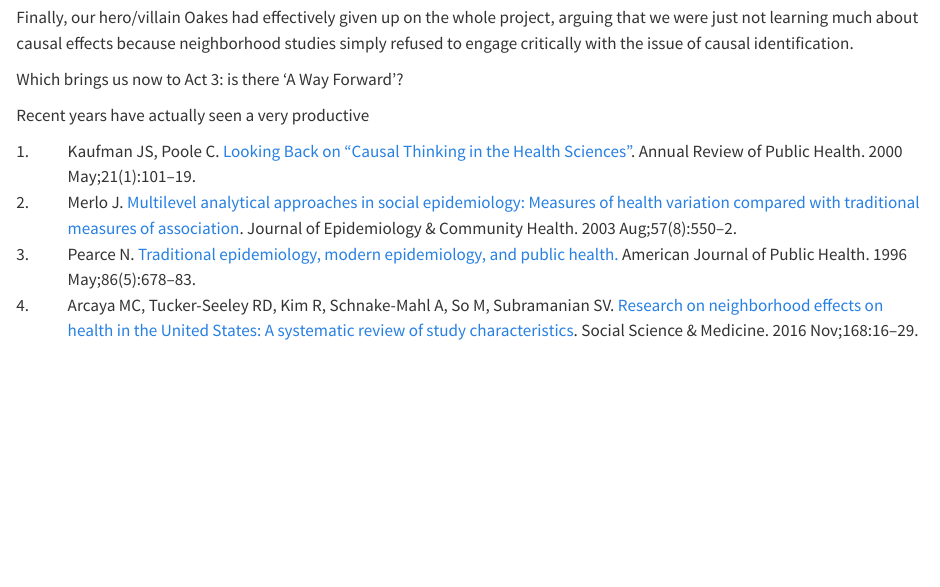
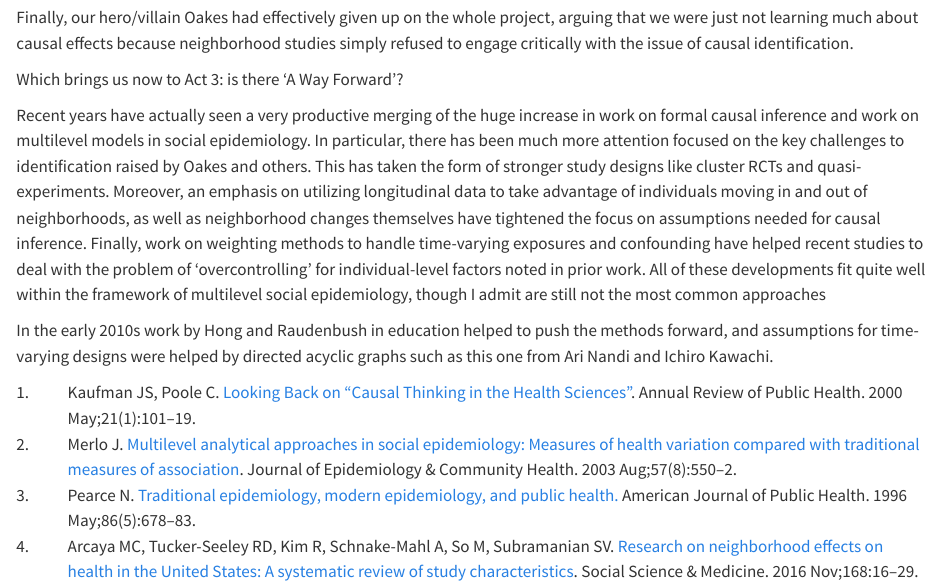
Before and after one commit to sbh4th/ser-mlm, a Quarto document (ser-mem-paper.qmd): the page in a window 1100 px wide, from 3580 px down. Rendered offline with R 4.5, knitr and Pandoc in place of Quarto, with nearby package versions.

Commit message:
Push to web

```diff
--- a/ser-mem-paper.qmd
+++ b/ser-mem-paper.qmd
@@ -92,4 +92,6 @@ Finally, our hero/villain Oakes had effectively given up on the whole project, a
 
 Which brings us now to Act 3: is there 'A Way Forward'?
 
-Recent years have actually seen a very productive
+Recent years have actually seen a very productive merging of the huge increase in work on formal causal inference and work on multilevel models in social epidemiology. In particular, there has been much more attention focused on the key challenges to identification raised by Oakes and others. This has taken the form of stronger study designs like cluster RCTs and quasi-experiments. Moreover, an emphasis on utilizing longitudinal data to take advantage of individuals moving in and out of neighborhoods, as well as neighborhood changes themselves have tightened the focus on assumptions needed for causal inference. Finally, work on weighting methods to handle time-varying exposures and confounding have helped recent studies to deal with the problem of 'overcontrolling' for individual-level factors noted in prior work. All of these developments fit quite well within the framework of multilevel social epidemiology, though I admit are still not the most common approaches
+
+In the early 2010s work by Hong and Raudenbush in education helped to push the methods forward, and assumptions for time-varying designs were helped by directed acyclic graphs such as this one from Ari Nandi and Ichiro Kawachi.
```
